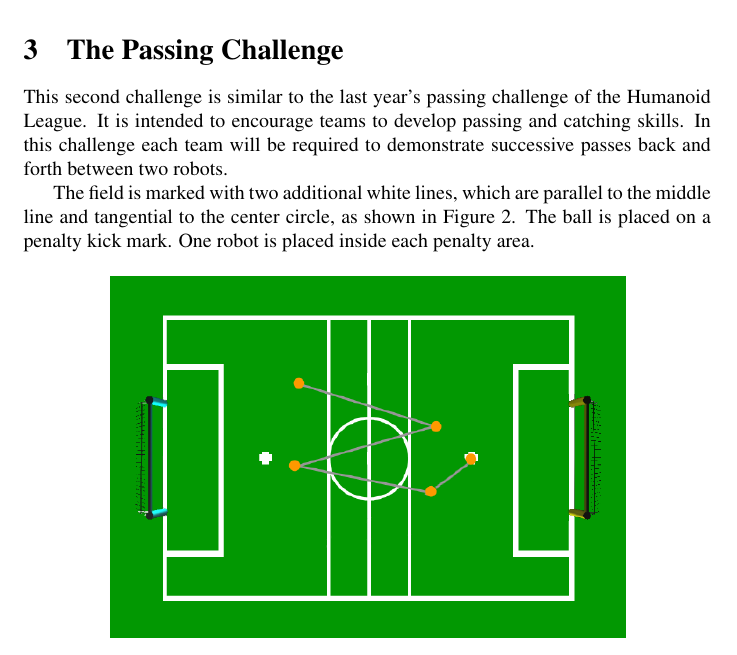
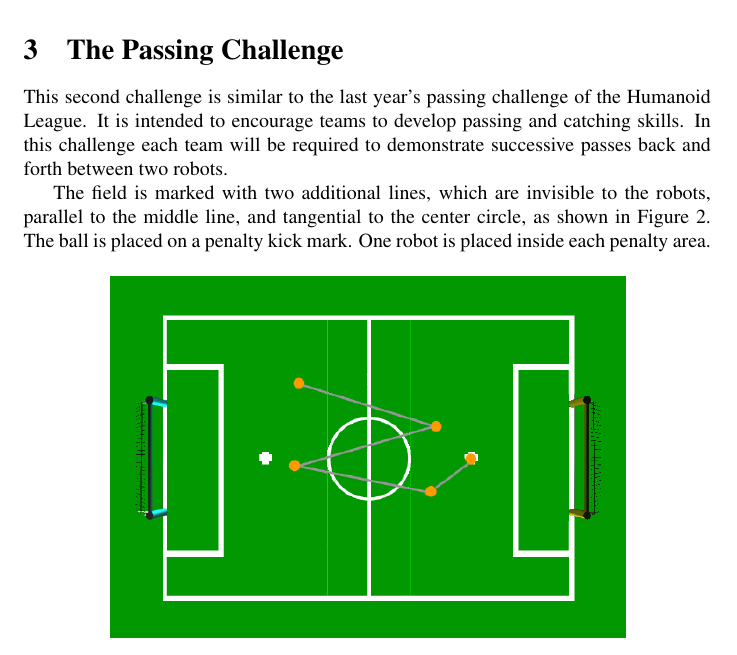
Before and after one commit to RoboCup-SPL/Rules, a LaTeX document (Challenges/Challenges.tex): part of page 3 of 5, cut so that both start at the same text. Compiled offline with pdfLaTeX.

Commit message:
Removed additional lines

```diff
--- a/Challenges/Challenges.tex
+++ b/Challenges/Challenges.tex
@@ -69,7 +69,7 @@ The robot will have 3 minutes to detect the balls, walk towards them, and try to
 
 This second challenge is similar to the last year's passing challenge of the Humanoid League. It is intended to encourage teams to develop passing and catching skills. In this challenge each team will be required to demonstrate successive passes back and forth between two robots.
 
-The field is marked with two additional white lines, which are parallel to the middle line and tangential to the center circle, as shown in Figure \ref{fig:passingchallenge}. The ball is placed on a penalty kick mark.
+The field is marked with two additional lines, which are invisible to the robots, parallel to the middle line, and tangential to the center circle, as shown in Figure \ref{fig:passingchallenge}. The ball is placed on a penalty kick mark.
 One robot is placed inside each penalty area.
 
 \begin{figure}[htbp]
```
Also changed, not shown: Challenges/figures/nao_passingchallenge.png.
